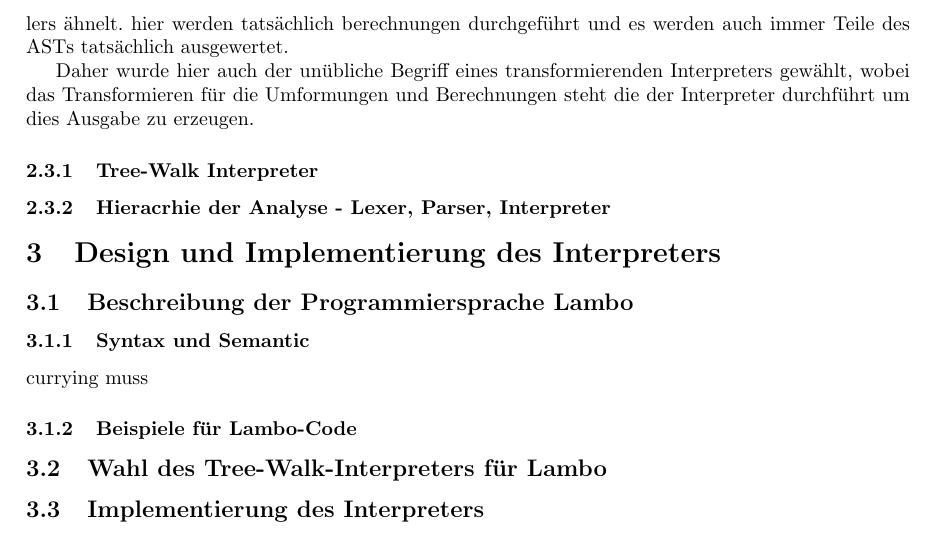
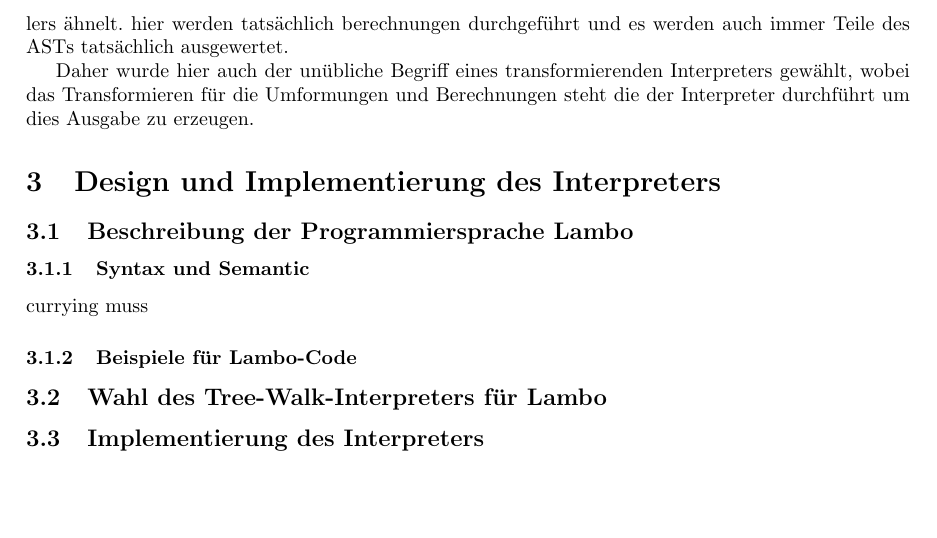
Before and after one commit to marvinmielchen/lambda-online, a LaTeX document (latex/seminararbeit.tex): part of page 6 of 6, cut so that both start at the same text, the shorter picture padded with empty space. Compiled offline with pdfLaTeX.

Commit message:
Remove unnecessary subsections in seminararbeit.tex

```diff
--- a/latex/seminararbeit.tex
+++ b/latex/seminararbeit.tex
@@ -196,11 +196,6 @@ Weiterer Erklärungsbedard besteht noch bei dem Begriff eines transformierenden
 
 Daher wurde hier auch der unübliche Begriff eines transformierenden Interpreters gewählt, wobei das Transformieren für die Umformungen und Berechnungen steht die der Interpreter durchführt um dies Ausgabe zu erzeugen.
 
-\subsubsection{Tree-Walk Interpreter}
-
-\subsubsection{Hieracrhie der Analyse - Lexer, Parser, Interpreter}
-
-
 \section{Design und Implementierung des Interpreters}
 
 \subsection{Beschreibung der Programmiersprache Lambo}
```
